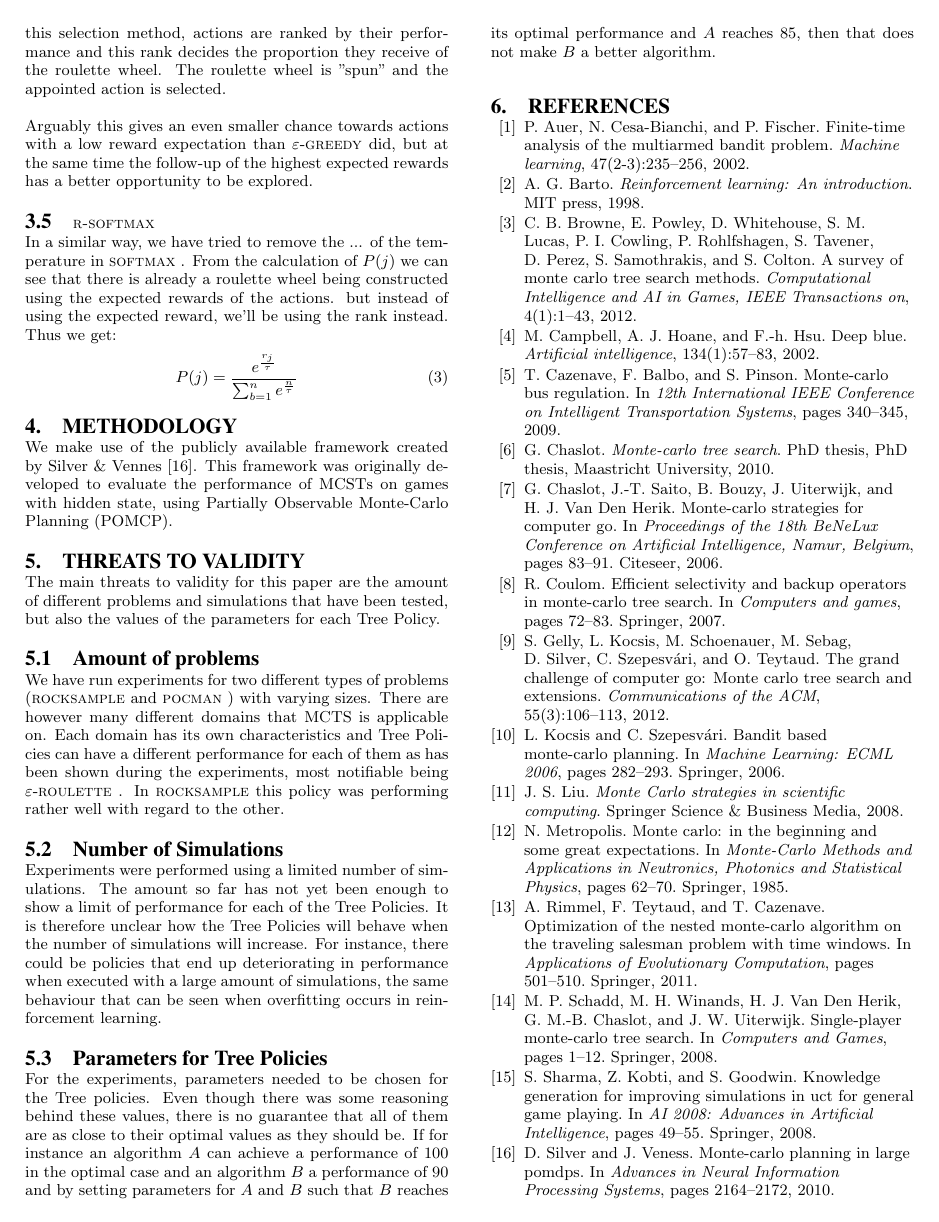
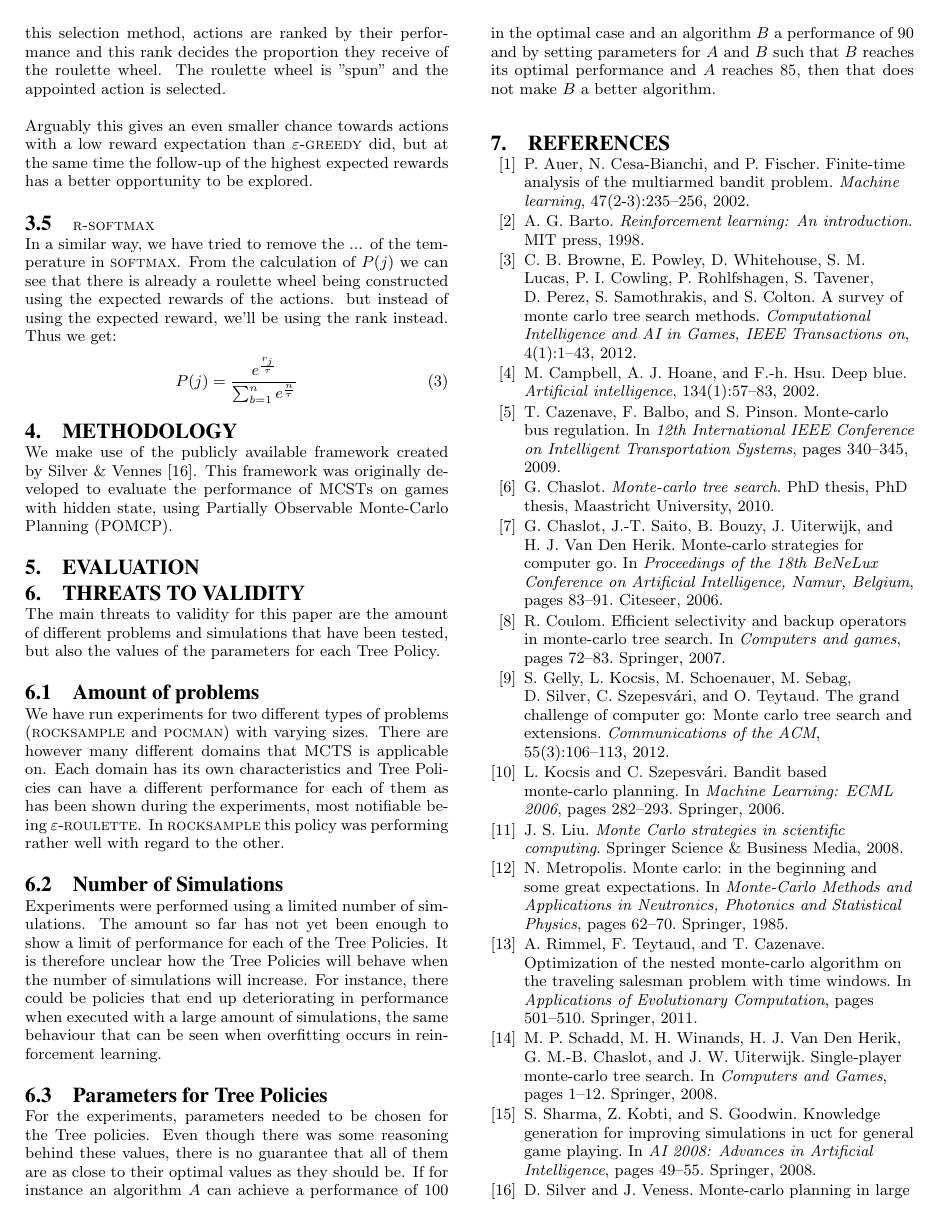
Before and after one commit to koudshoorn/RAR, a LaTeX paper (report.tex): page 4 of 5. Compiled offline with pdfLaTeX.

Commit message:
Quick commit

```diff
--- a/report.tex
+++ b/report.tex
@@ -3,16 +3,28 @@
 \usepackage{algorithm}
 \usepackage[noabbrev]{cleveref}
 \usepackage[noend]{algpseudocode}
+\usepackage{epstopdf}
 
-\newcommand{\ie}{\emph{i.e.}~}
-\newcommand{\eg}{\emph{e.g.}~}
-\newcommand{\vs}{\emph{v.s.}~}
-\newcommand{\rock}{\hbox{\textsc{rocksample}}~}
-\newcommand{\poc}{\hbox{\textsc{pocman}}~}
-\newcommand{\egreedy}{\hbox{$\varepsilon$-\textsc{greedy}}~}
-\newcommand{\eroulette}{\hbox{$\varepsilon$-\textsc{roulette}}~}
-\newcommand{\soft}{\hbox{\textsc{softmax}}~}
-\newcommand{\rsoft}{\hbox{\textsc{r-softmax}}~}
+\usepackage{framed}
+
+\usepackage{xspace}
+\newcommand{\ie}{\emph{i.e.}\xspace}
+\newcommand{\eg}{\emph{e.g.}\xspace}
+\newcommand{\vs}{\emph{v.s.}\xspace}
+\newcommand{\rock}{\hbox{\textsc{rocksample}}\xspace}
+\newcommand{\poc}{\hbox{\textsc{pocman}}\xspace}
+\newcommand{\egreedy}{\hbox{$\varepsilon$-\textsc{greedy}}\xspace}
+\newcommand{\eroulette}{\hbox{$\varepsilon$-\textsc{roulette}}\xspace}
+\newcommand{\soft}{\hbox{\textsc{softmax}}\xspace}
+\newcommand{\rsoft}{\hbox{\textsc{r-softmax}}\xspace}
+
+\newcommand{\RS}[2]{%
+\begin{framed}%
+\filbreak
+	%\noindent
+\textbf{Result {#1}:~}{\emph {#2}}%
+\end{framed}
+}
 
 \begin{document}
 
@@ -82,6 +94,8 @@ Kaj Oudshoorn \\
 
 \input{sections/setup}
 
+\input{sections/results}
+
 \input{sections/threats}
 
 %\include{sections/conclusion}
```
